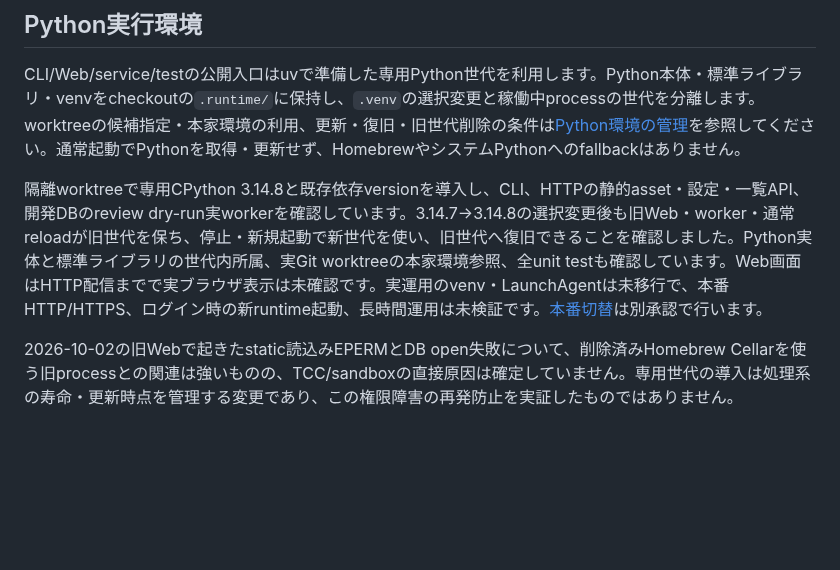
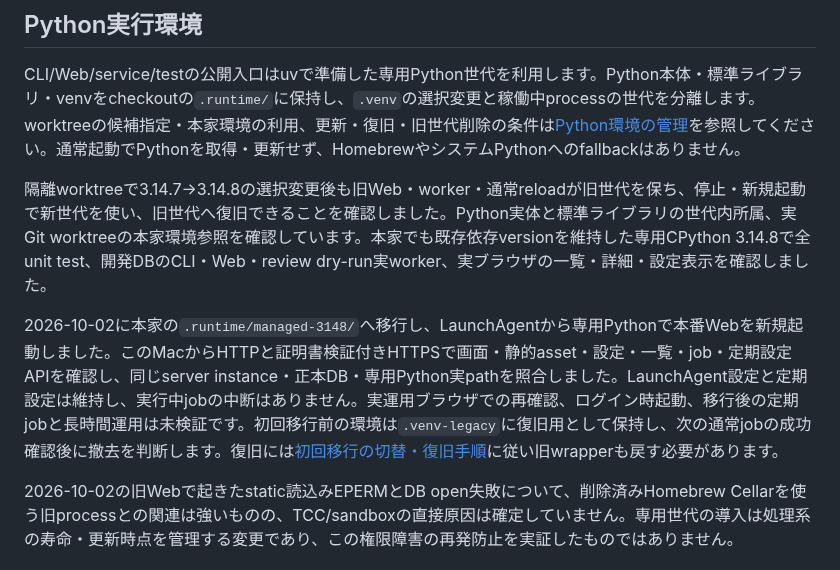
Before and after one commit to yamarten/atproto-fieldnotes, a Markdown page: docs/developer/status.md, the part around the change. Drawn GitHub-style; blank space fills up the shorter version.

Commit message:
Record dedicated Python production rollout
Integrated 78249d8e as 7b6ff11c. Prepared checkout-local CPython 3.14.8 with uv 0.12.22 and the same 14 installed dependency versions. Candidate tests: 1109 passed in 22.611s; dev browser list/detail/settings and real review dry-run worker passed. With production jobs and queue empty, stopped the old LaunchAgent, retained .venv as .venv-legacy, activated managed-3148, and reinstalled the unchanged LaunchAgent. Verified HTTP and certificate-checked HTTPS static/settings/projects/jobs/schedules, dedicated runtime paths, same DB/instance, unchanged plist digest and schedule configuration. Running production build is 7b6ff11cf8c3; this commit changes documentation only. Login startup, subsequent scheduled jobs and long-duration operation remain unverified. Keep legacy venv until normal-job success is reviewed; initial rollback also needs the old wrapper.

```diff
--- a/docs/developer/status.md
+++ b/docs/developer/status.md
@@ -88,7 +88,9 @@ Gemmaは比較時のrepository解析でJSON失敗が再現し、通常処理へ
 
 CLI/Web/service/testの公開入口はuvで準備した専用Python世代を利用します。Python本体・標準ライブラリ・venvをcheckoutの`.runtime/`に保持し、`.venv`の選択変更と稼働中processの世代を分離します。worktreeの候補指定・本家環境の利用、更新・復旧・旧世代削除の条件は[Python環境の管理](../user/guide.md#python環境の管理)を参照してください。通常起動でPythonを取得・更新せず、HomebrewやシステムPythonへのfallbackはありません。
 
-隔離worktreeで専用CPython 3.14.8と既存依存versionを導入し、CLI、HTTPの静的asset・設定・一覧API、開発DBのreview dry-run実workerを確認しています。3.14.7→3.14.8の選択変更後も旧Web・worker・通常reloadが旧世代を保ち、停止・新規起動で新世代を使い、旧世代へ復旧できることを確認しました。Python実体と標準ライブラリの世代内所属、実Git worktreeの本家環境参照、全unit testも確認しています。Web画面はHTTP配信までで実ブラウザ表示は未確認です。実運用のvenv・LaunchAgentは未移行で、本番HTTP/HTTPS、ログイン時の新runtime起動、長時間運用は未検証です。[本番切替](../user/web-ui.md#python環境の切替)は別承認で行います。
+隔離worktreeで3.14.7→3.14.8の選択変更後も旧Web・worker・通常reloadが旧世代を保ち、停止・新規起動で新世代を使い、旧世代へ復旧できることを確認しました。Python実体と標準ライブラリの世代内所属、実Git worktreeの本家環境参照を確認しています。本家でも既存依存versionを維持した専用CPython 3.14.8で全unit test、開発DBのCLI・Web・review dry-run実worker、実ブラウザの一覧・詳細・設定表示を確認しました。
+
+2026-10-02に本家の`.runtime/managed-3148/`へ移行し、LaunchAgentから専用Pythonで本番Webを新規起動しました。このMacからHTTPと証明書検証付きHTTPSで画面・静的asset・設定・一覧・job・定期設定APIを確認し、同じserver instance・正本DB・専用Python実pathを照合しました。LaunchAgent設定と定期設定は維持し、実行中jobの中断はありません。実運用ブラウザでの再確認、ログイン時起動、移行後の定期jobと長時間運用は未検証です。初回移行前の環境は`.venv-legacy`に復旧用として保持し、次の通常jobの成功確認後に撤去を判断します。復旧には[初回移行の切替・復旧手順](../user/guide.md#切替と復旧)に従い旧wrapperも戻す必要があります。
 
 2026-10-02の旧Webで起きたstatic読込みEPERMとDB open失敗について、削除済みHomebrew Cellarを使う旧processとの関連は強いものの、TCC/sandboxの直接原因は確定していません。専用世代の導入は処理系の寿命・更新時点を管理する変更であり、この権限障害の再発防止を実証したものではありません。
 
```
